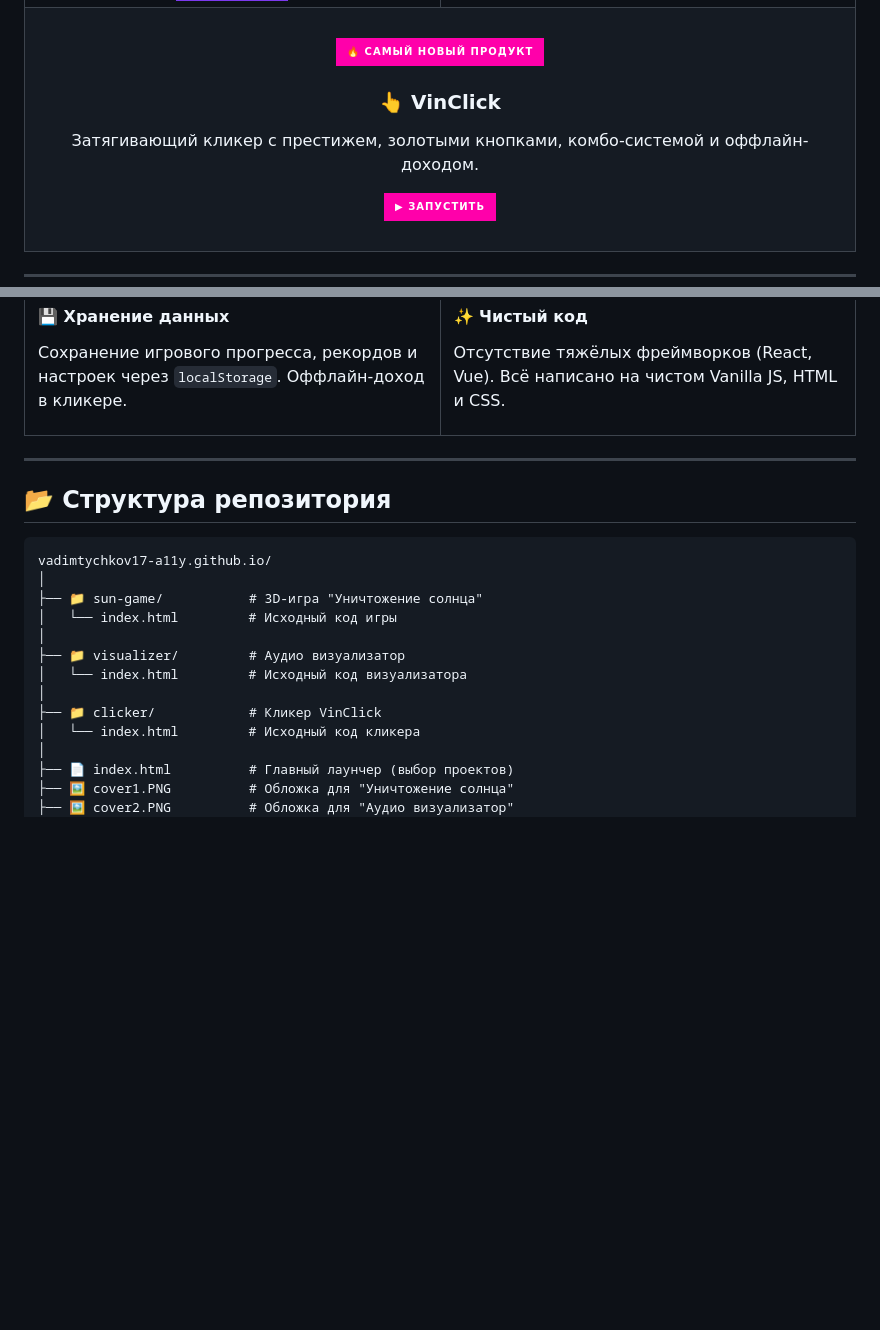
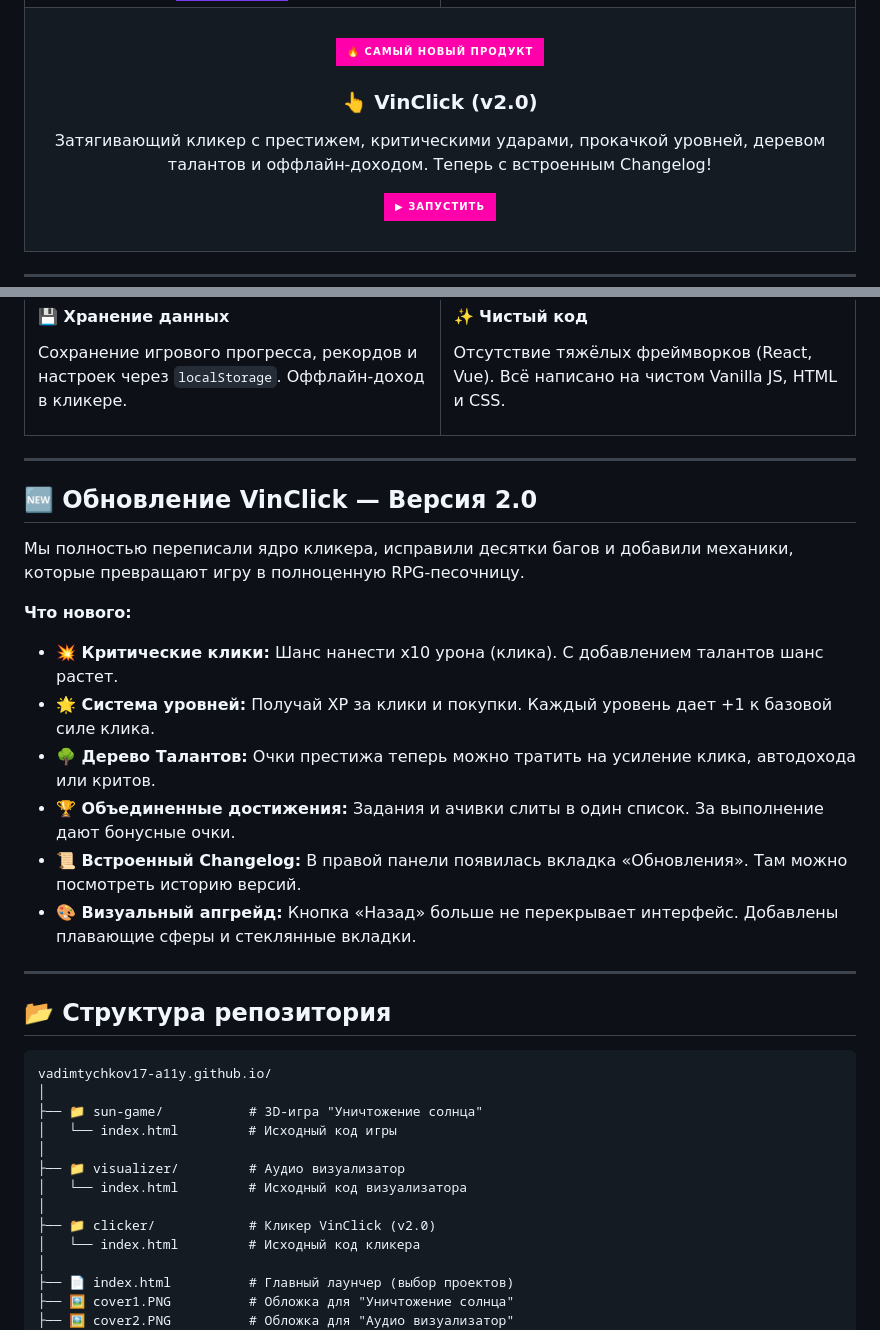
Before and after one commit to vadimtychkov17-a11y/vadimtychkov17-a11y.github.io, a Markdown page: README.md, 2 parts joined by grey strips. GitHub-like rendering; badges without logos; blank space fills up the shorter version.

Commit message:
Обновление README.md

````diff
--- a/README.md
+++ b/README.md
@@ -62,8 +62,8 @@
     <td colspan="2" align="center" valign="top">
       <br>
       <img src="https://img.shields.io/badge/🔥_Самый_новый_продукт-ff00aa?style=for-the-badge" alt="Новинка">
-      <h3>👆 VinClick</h3>
-      <p>Затягивающий кликер с престижем, золотыми кнопками, комбо-системой и оффлайн-доходом.</p>
+      <h3>👆 VinClick (v2.0)</h3>
+      <p>Затягивающий кликер с престижем, критическими ударами, прокачкой уровней, деревом талантов и оффлайн-доходом. Теперь с встроенным Changelog!</p>
       <a href="https://vadimtychkov17-a11y.github.io/clicker/">
         <img src="https://img.shields.io/badge/▶_ЗАПУСТИТЬ-ff00aa?style=for-the-badge" alt="Запустить">
       </a>
@@ -111,6 +111,20 @@
 
 ---
 
+## 🆕 Обновление VinClick — Версия 2.0
+
+Мы полностью переписали ядро кликера, исправили десятки багов и добавили механики, которые превращают игру в полноценную RPG-песочницу.
+
+**Что нового:**
+*   **💥 Критические клики:** Шанс нанести x10 урона (клика). С добавлением талантов шанс растет.
+*   **🌟 Система уровней:** Получай XP за клики и покупки. Каждый уровень дает +1 к базовой силе клика.
+*   **🌳 Дерево Талантов:** Очки престижа теперь можно тратить на усиление клика, автодохода или критов.
+*   **🏆 Объединенные достижения:** Задания и ачивки слиты в один список. За выполнение дают бонусные очки.
+*   **📜 Встроенный Changelog:** В правой панели появилась вкладка «Обновления». Там можно посмотреть историю версий.
+*   **🎨 Визуальный апгрейд:** Кнопка «Назад» больше не перекрывает интерфейс. Добавлены плавающие сферы и стеклянные вкладки.
+
+---
+
 ## 📂 Структура репозитория
 
 ```text
@@ -122,7 +136,7 @@ vadimtychkov17-a11y.github.io/
 ├── 📁 visualizer/         # Аудио визуализатор
 │   └── index.html         # Исходный код визуализатора
 │
-├── 📁 clicker/            # Кликер VinClick
+├── 📁 clicker/            # Кликер VinClick (v2.0)
 │   └── index.html         # Исходный код кликера
 │
 ├── 📄 index.html          # Главный лаунчер (выбор проектов)
````
